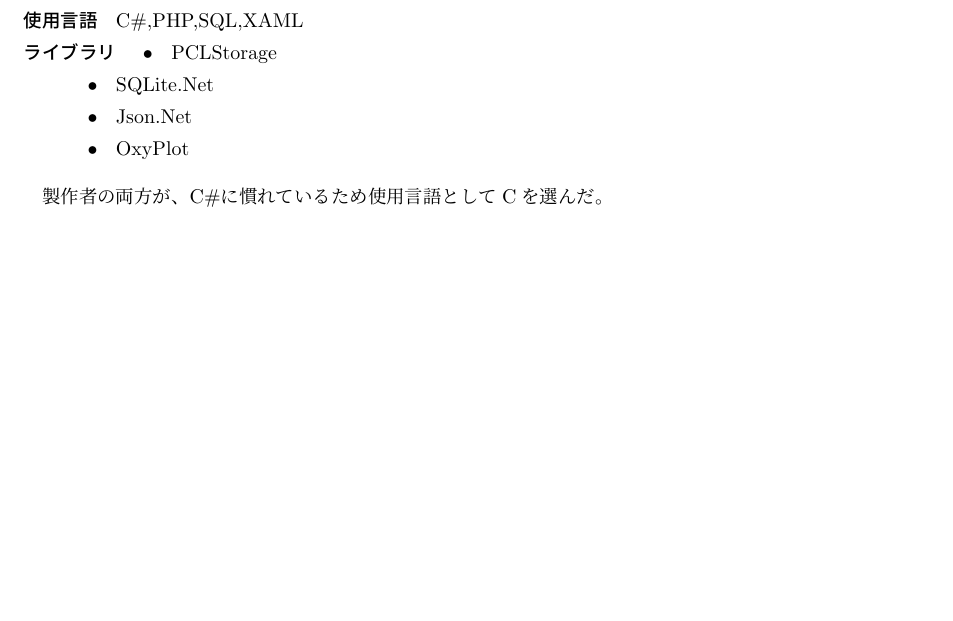
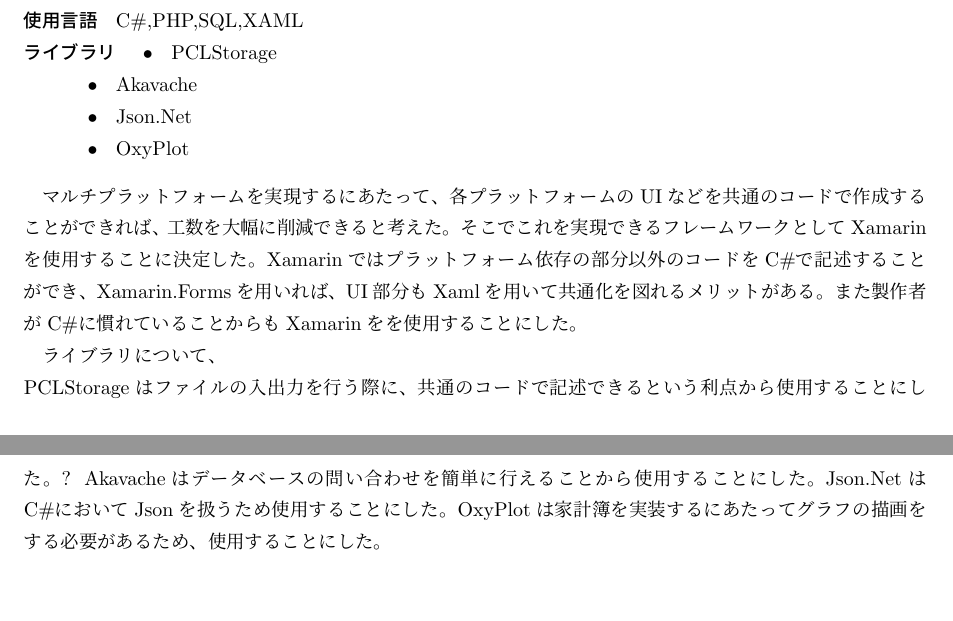
Before and after one commit to 4JAII/my-invincible-calender, a LaTeX document (inspection specification.tex): part of the page before the commit and two parts of pages 1 and 2 of 2 after it, the two joined at a grey line, cut so that both start at the same text, the shorter picture padded with empty space. Compiled offline with pLaTeX and dvipdfmx.

Commit message:
C#を選んだ理由、ライブラリの使用用途(仮)を追加

```diff
--- a/inspection specification.tex
+++ b/inspection specification.tex
@@ -3,7 +3,7 @@
 \title{A班 仕様検討書 \\
 	Xamarinを用いたマルチプラットフォーム対応の多機能カレンダーの作成}
 
-\author{秋元淳矢、天笠智哉}
+\author{秋元淳矢、天笠智哉、小林広人}
 \date{}
 \begin{document}
 
@@ -35,15 +35,24 @@
         	\item[統合開発環境] Visual Studio
             \item[フレームワーク] Xamarin
             \item[使用言語]	C\#,PHP,SQL,XAML
-            \item[ライブラリ]
+            \item[ライブラリ] \\
             	\begin{itemize}
                 	\item PCLStorage
-                    \item SQLite.Net
+                    \item Akavache
                     \item Json.Net
                     \item OxyPlot
                 \end{itemize}
         \end{description}
 
-       	製作者の両方が、C\#に慣れているため使用言語としてC#を選んだ。
+       	マルチプラットフォームを実現するにあたって、各プラットフォームのUIなどを共通のコードで作成することができれば、工数を大幅に削減できると考えた。
+        そこでこれを実現できるフレームワークとしてXamarinを使用することに決定した。
+        Xamarinではプラットフォーム依存の部分以外のコードをC\#で記述することができ、Xamarin.Formsを用いれば、UI部分もXamlを用いて共通化を図れるメリットがある。
+        また製作者がC\#に慣れていることからもXamarinをを使用することにした。
+
+        ライブラリについて、\\
+        PCLStorageはファイルの入出力を行う際に、共通のコードで記述できるという利点から使用することにした。?
+        Akavacheはデータベースの問い合わせを簡単に行えることから使用することにした。
+        Json.NetはC\#においてJsonを扱うため使用することにした。
+        OxyPlotは家計簿を実装するにあたってグラフの描画をする必要があるため、使用することにした。
 
 \end{document}
```
Also changed, not shown: inspection specification.tex (2 more changed lines).
